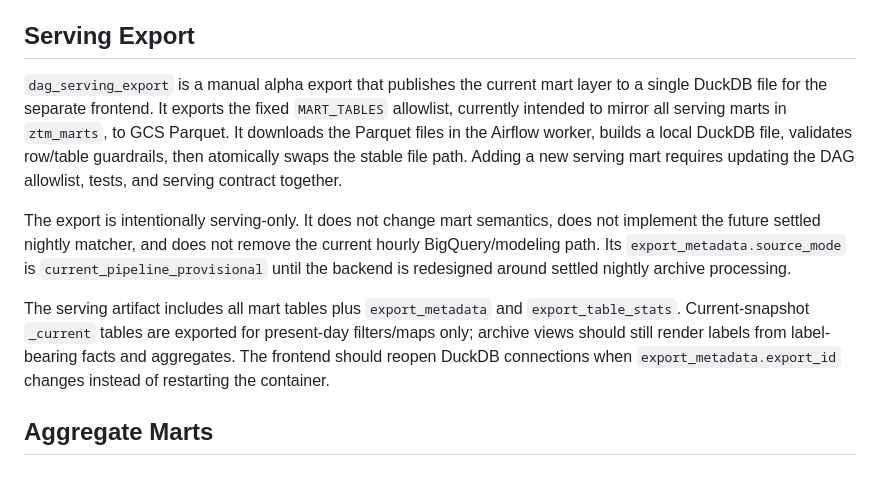
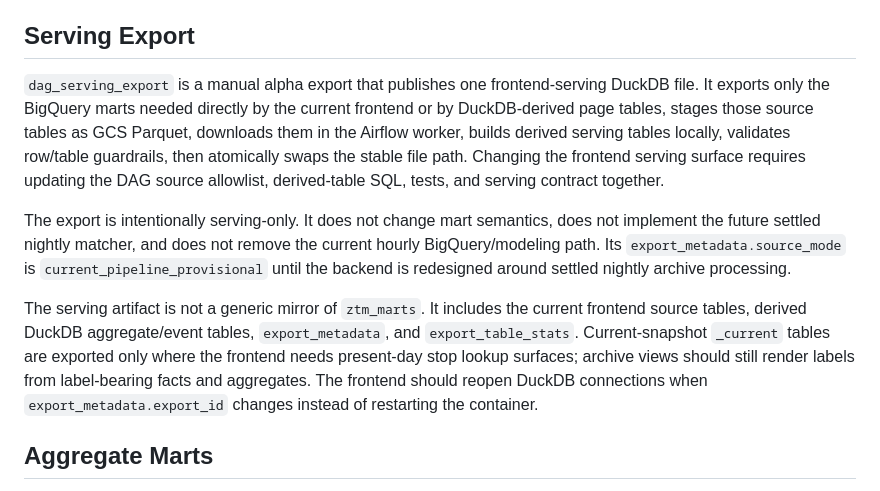
Before and after one commit to adrunkhuman/ztm-delays, a Markdown page: docs/warehouse.md, the part around the change. GitHub-like rendering.

Commit message:
Close out warehouse v2 roadmap docs (#81)

```diff
--- a/docs/warehouse.md
+++ b/docs/warehouse.md
@@ -164,11 +164,11 @@ Trip facts are the analytics validity grain. A day can be incomplete while indiv
 
 ## Serving Export
 
-`dag_serving_export` is a manual alpha export that publishes the current mart layer to a single DuckDB file for the separate frontend. It exports the fixed `MART_TABLES` allowlist, currently intended to mirror all serving marts in `ztm_marts`, to GCS Parquet. It downloads the Parquet files in the Airflow worker, builds a local DuckDB file, validates row/table guardrails, then atomically swaps the stable file path. Adding a new serving mart requires updating the DAG allowlist, tests, and serving contract together.
+`dag_serving_export` is a manual alpha export that publishes one frontend-serving DuckDB file. It exports only the BigQuery marts needed directly by the current frontend or by DuckDB-derived page tables, stages those source tables as GCS Parquet, downloads them in the Airflow worker, builds derived serving tables locally, validates row/table guardrails, then atomically swaps the stable file path. Changing the frontend serving surface requires updating the DAG source allowlist, derived-table SQL, tests, and serving contract together.
 
 The export is intentionally serving-only. It does not change mart semantics, does not implement the future settled nightly matcher, and does not remove the current hourly BigQuery/modeling path. Its `export_metadata.source_mode` is `current_pipeline_provisional` until the backend is redesigned around settled nightly archive processing.
 
-The serving artifact includes all mart tables plus `export_metadata` and `export_table_stats`. Current-snapshot `_current` tables are exported for present-day filters/maps only; archive views should still render labels from label-bearing facts and aggregates. The frontend should reopen DuckDB connections when `export_metadata.export_id` changes instead of restarting the container.
+The serving artifact is not a generic mirror of `ztm_marts`. It includes the current frontend source tables, derived DuckDB aggregate/event tables, `export_metadata`, and `export_table_stats`. Current-snapshot `_current` tables are exported only where the frontend needs present-day stop lookup surfaces; archive views should still render labels from label-bearing facts and aggregates. The frontend should reopen DuckDB connections when `export_metadata.export_id` changes instead of restarting the container.
 
 ## Aggregate Marts
 
```
Also changed, not shown: airflow/README.md (+4 -2 lines), docs/runbook.md (+1 -1 lines).
